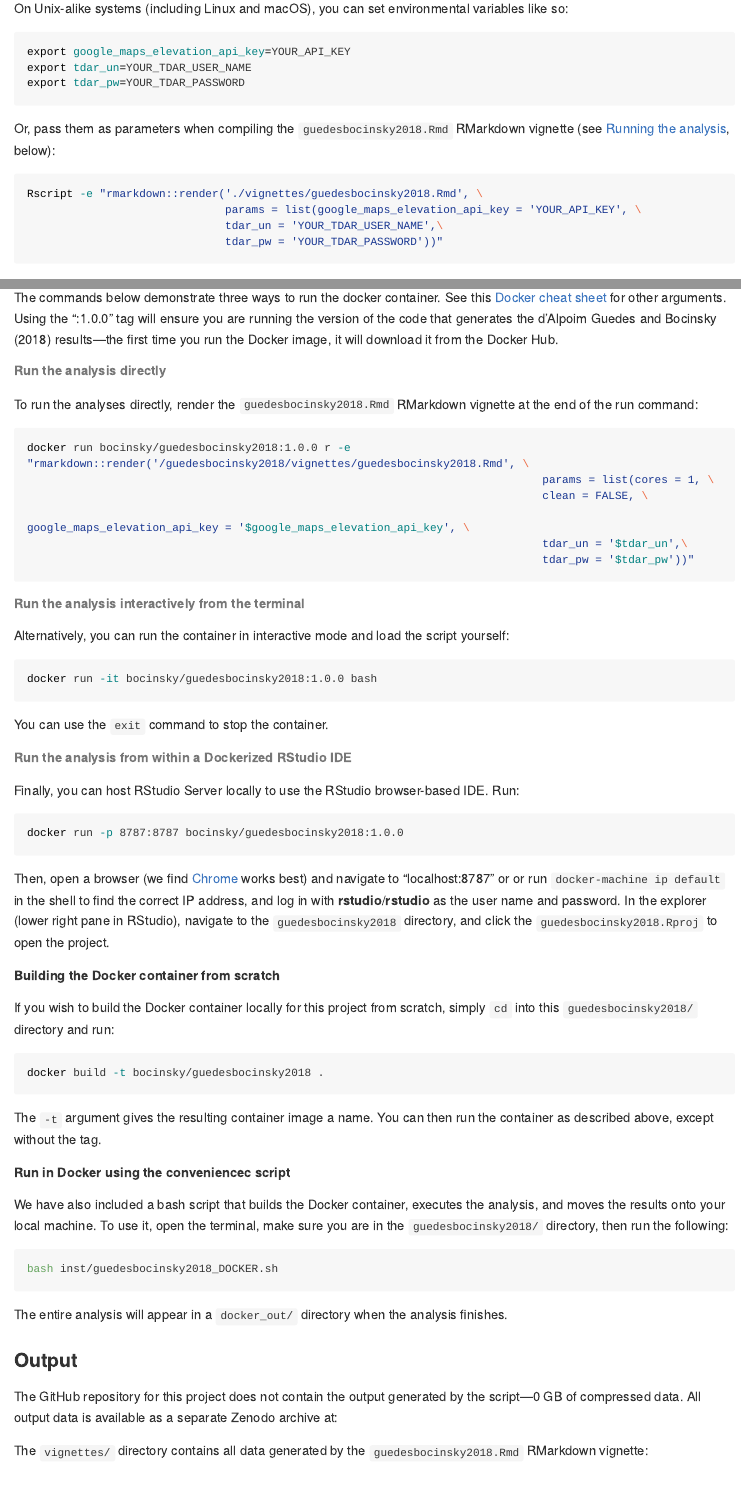
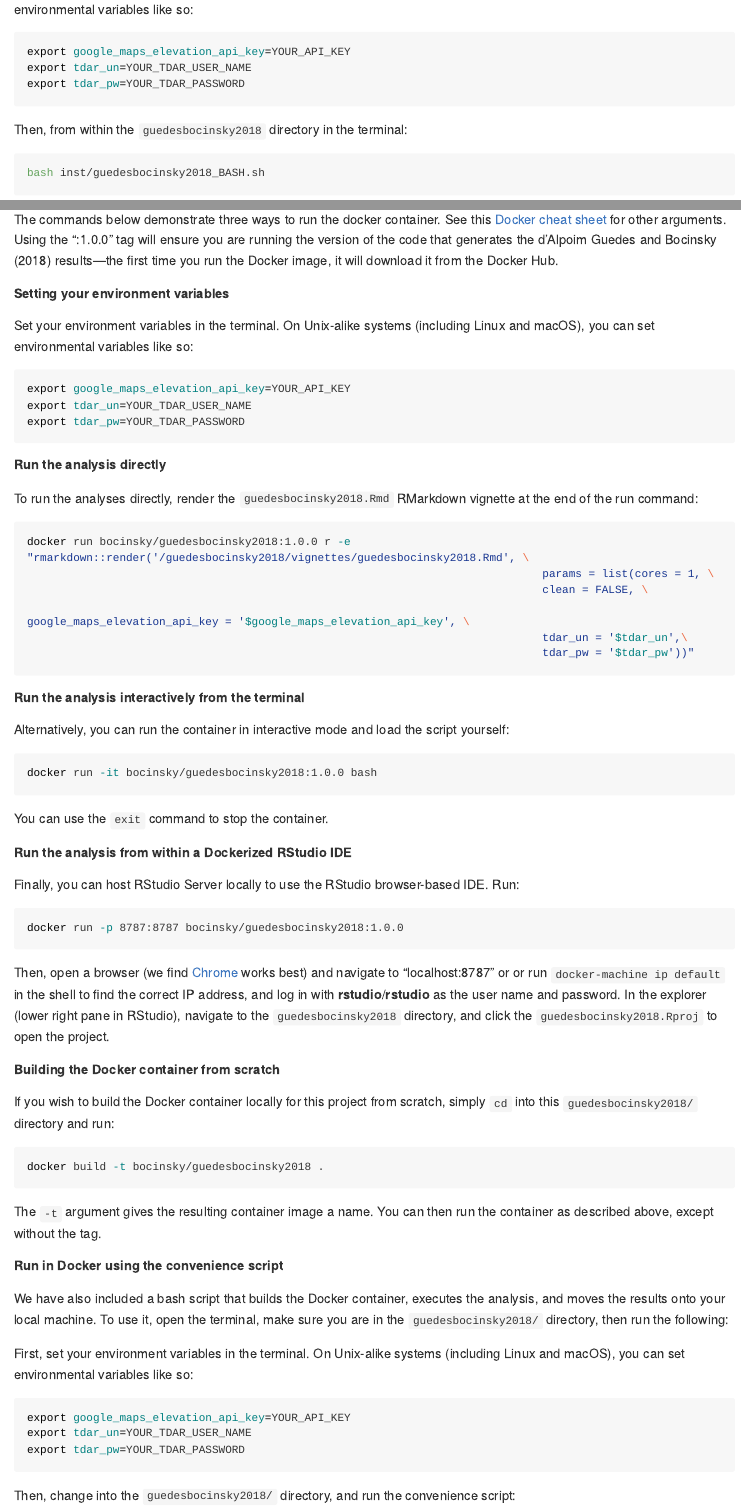
Before and after one commit to bocinsky/guedesbocinsky2018, an R Markdown document (README.Rmd): the page in a window 1100 px wide, from 2190 px down before the commit and from 4400 px down after it, and a second part further down, joined at a grey line. The pictures show the output file README.md that the author committed with the source, drawn offline in the style of GitHub; long lines of code are wrapped; badge pictures from the web are left out.

Commit message:
updated readme

````diff
--- a/README.Rmd
+++ b/README.Rmd
@@ -97,23 +97,6 @@ This software has not been tested on Windows, but should install and work fine i
 ### Authentication for the Google Elevation API and tDAR
 This analyses requires the user to have the Google Elevation API key and a tDAR user name and password either as environment variables or passed to the `guedesbocinsky2018.Rmd` RMarkdown vignette as parameters.
 
-On Unix-alike systems (including Linux and macOS), you can set environmental variables like so:
-
-```bash
-export google_maps_elevation_api_key=YOUR_API_KEY
-export tdar_un=YOUR_TDAR_USER_NAME
-export tdar_pw=YOUR_TDAR_PASSWORD
-```
-
-Or, pass them as parameters when compiling the `guedesbocinsky2018.Rmd` RMarkdown vignette (see [Running the analysis], below):
-
-```bash
-Rscript -e "rmarkdown::render('./vignettes/guedesbocinsky2018.Rmd', \
-                              params = list(google_maps_elevation_api_key = 'YOUR_API_KEY', \
-                              tdar_un = 'YOUR_TDAR_USER_NAME',\
-                              tdar_pw = 'YOUR_TDAR_PASSWORD'))"
-```
-
 #### Archaeological site data from tDAR
 Archaeological site location data are sensitive information due to the possibility of looting, and archaeological ethics require that we restrict access to those data. Accordingly, an essential component of this analysis is **not** shipped in this open GitHub repository or archived with Zenodo. We have instead archived the site location data necessary to run this analysis with the [Digital Archaeological Record (tDAR)](https://www.tdar.org/) under restricted access. Users who want to run this analysis need to request access through tDAR, which we will provide to any researcher with a reasonable affiliation (academic or otherwise). The main purpose is to track to whom we provide access.
 
@@ -164,3 +148,10 @@ From within the `guedesbocinsky2018` directory:
+```bash
+export google_maps_elevation_api_key=YOUR_API_KEY
+export tdar_un=YOUR_TDAR_USER_NAME
+export tdar_pw=YOUR_TDAR_PASSWORD
+```
+
+Then, from within the `guedesbocinsky2018` directory in the terminal:
 
 ```bash
 bash inst/guedesbocinsky2018_BASH.sh
@@ -178,7 +169,16 @@ We have included a Dockerfile which builds a Docker container for running the an
 ##### Downloading and running the Docker container image
 The commands below demonstrate three ways to run the docker container. See this [Docker cheat sheet](https://github.com/wsargent/docker-cheat-sheet) for other arguments. Using the ":1.0.0" tag will ensure you are running the version of the code that generates the d'Alpoim Guedes and Bocinsky (2018) results---the first time you run the Docker image, it will download it from the Docker Hub.
 
-###### Run the analysis directly
+##### Setting your environment variables
+Set your environment variables in the terminal. On Unix-alike systems (including Linux and macOS), you can set environmental variables like so:
+
+```bash
+export google_maps_elevation_api_key=YOUR_API_KEY
+export tdar_un=YOUR_TDAR_USER_NAME
+export tdar_pw=YOUR_TDAR_PASSWORD
+```
+
+##### Run the analysis directly
 To run the analyses directly, render the `guedesbocinsky2018.Rmd` RMarkdown vignette at the end of the run command:
 
 ```bash
@@ -190,7 +190,7 @@ docker run bocinsky/guedesbocinsky2018:1.0.0 r -e "rmarkdown::render('/guedesboc
                                                                               tdar_pw = '$tdar_pw'))"
 ```
 
-###### Run the analysis interactively from the terminal
+##### Run the analysis interactively from the terminal
 Alternatively, you can run the container in interactive mode and load the script yourself:
 
 ```bash
@@ -199,7 +199,7 @@ docker run -it bocinsky/guedesbocinsky2018:1.0.0 bash
 
 You can use the `exit` command to stop the container.
 
-###### Run the analysis from within a Dockerized RStudio IDE
+##### Run the analysis from within a Dockerized RStudio IDE
 Finally, you can host RStudio Server locally to use the RStudio browser-based IDE. Run:
 
 ```bash
@@ -216,8 +216,18 @@ docker build -t bocinsky/guedesbocinsky2018 .
 ```
 The `-t` argument gives the resulting container image a name. You can then run the container as described above, except without the tag.
 
-##### Run in Docker using the conveniencec script
+##### Run in Docker using the convenience script
 We have also included a bash script that builds the Docker container, executes the analysis, and moves the results onto your local machine. To use it, open the terminal, make sure you are in the `guedesbocinsky2018/` directory, then run the following:
+
+First, set your environment variables in the terminal. On Unix-alike systems (including Linux and macOS), you can set environmental variables like so:
+
+```bash
+export google_maps_elevation_api_key=YOUR_API_KEY
+export tdar_un=YOUR_TDAR_USER_NAME
+export tdar_pw=YOUR_TDAR_PASSWORD
+```
+
+Then, change into the `guedesbocinsky2018/` directory, and run the convenience script:
 
 ```bash
 bash inst/guedesbocinsky2018_DOCKER.sh
````
Also changed, not shown: README.md, README.Rmd (5 more changed lines).
